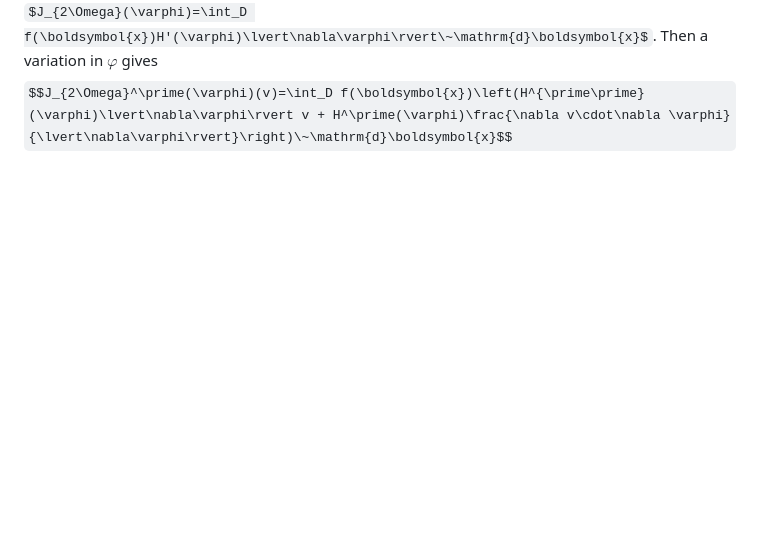
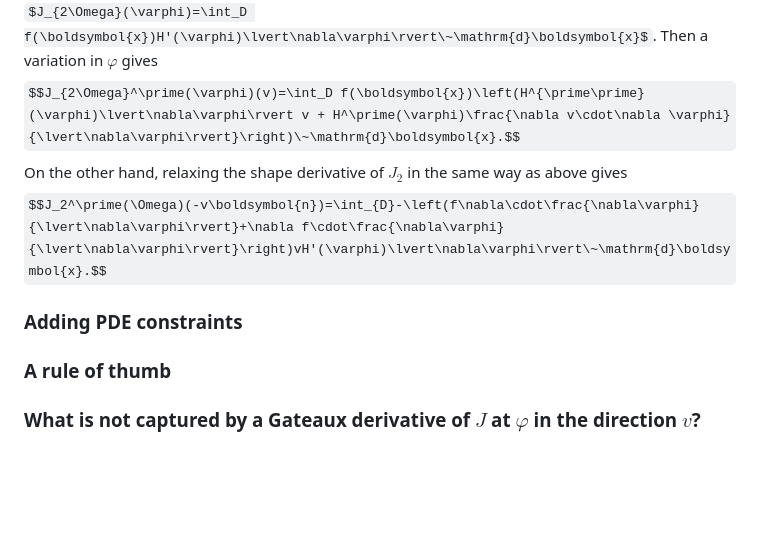
Before and after one commit to zjwegert/GridapTopOpt.jl, a Markdown page: README.md, the part around the change printed below. GitHub-like rendering; some formulas as TeX source; blank space fills up the shorter version.

```diff
--- a/README.md
+++ b/README.md
@@ -52,6 +58,14 @@ $${\huge{|}} J_1^\prime(\Omega)(v\boldsymbol{n}) - \mathrm{d}J_{1\Omega}(\varphi
 
 This is not the case when we consider applying the same process to a surface integral such as $J_2(\Omega)$. In this case, we can never recover $\nabla f$ under a variation of $\varphi$. For argument sake we can take $J_{2\Omega}(\varphi)=\int_D f(\boldsymbol{x})H'(\varphi)\lvert\nabla\varphi\rvert\~\mathrm{d}\boldsymbol{x}$. Then a variation in $\varphi$ gives
-$$J_{2\Omega}^\prime(\varphi)(v)=\int_D f(\boldsymbol{x})\left(H^{\prime\prime}(\varphi)\lvert\nabla\varphi\rvert v + H^\prime(\varphi)\frac{\nabla v\cdot\nabla \varphi}{\lvert\nabla\varphi\rvert}\right)\~\mathrm{d}\boldsymbol{x}$$
+$$J_{2\Omega}^\prime(\varphi)(v)=\int_D f(\boldsymbol{x})\left(H^{\prime\prime}(\varphi)\lvert\nabla\varphi\rvert v + H^\prime(\varphi)\frac{\nabla v\cdot\nabla \varphi}{\lvert\nabla\varphi\rvert}\right)\~\mathrm{d}\boldsymbol{x}.$$
+On the other hand, relaxing the shape derivative of $J_2$ in the same way as above gives
+$$J_2^\prime(\Omega)(-v\boldsymbol{n})=\int_{D}-\left(f\nabla\cdot\frac{\nabla\varphi}{\lvert\nabla\varphi\rvert}+\nabla f\cdot\frac{\nabla\varphi}{\lvert\nabla\varphi\rvert}\right)vH'(\varphi)\lvert\nabla\varphi\rvert\~\mathrm{d}\boldsymbol{x}.$$
+
+### Adding PDE constraints
+
+### A rule of thumb
+
+### What is not captured by a Gateaux derivative of $J$ at $\varphi$ in the direction $v$?
 
 <br /><br /><br /><br /><br /><br /><br /><br /><br />
 ---------------------------------------------------------------------------------------------------
```
Also changed, not shown: other parts of README.md (+15 -9 lines).
